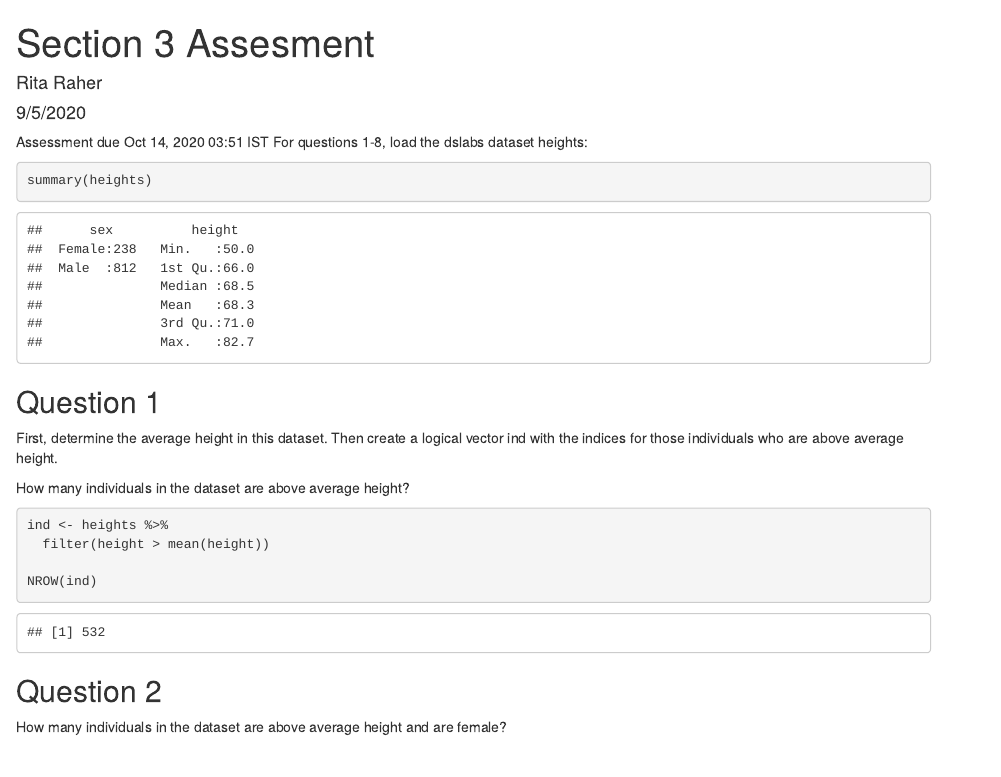
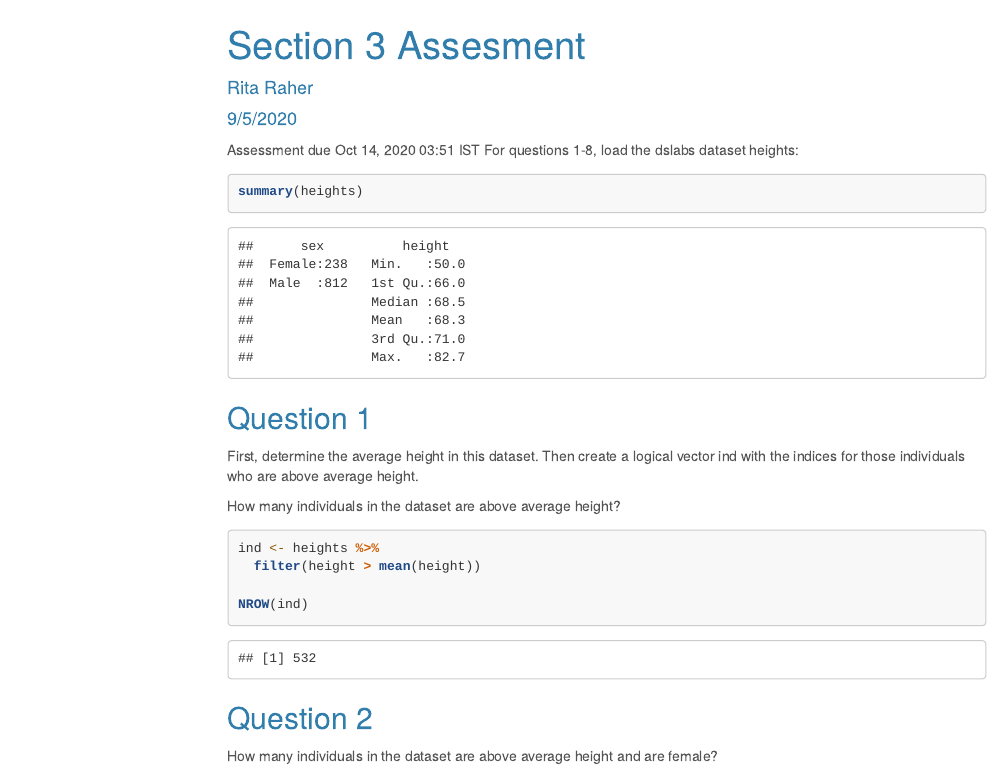
Before and after one commit to RitRa/edx-Data-Science-Professional-Certificate, an R Markdown document (section3_assessment.Rmd): the page in a window 1100 px wide, from its top. Rendered offline with R 4.5, knitr and Pandoc, with nearby package versions; menus at the side of the page are left out.

````diff
--- a/section3_assessment.Rmd
+++ b/section3_assessment.Rmd
@@ -2,7 +2,15 @@
 title: "Section 3 Assesment"
 author: "Rita Raher"
 date: "9/5/2020"
-output: html_document
+output:
+  html_document:
+    highlight: tango
+    theme: cerulean
+    toc: yes
+    toc_depth: 4
+    toc_float: yes
+  md_document:
+    toc: yes
 ---
 
 ```{r setup, include=FALSE}
````
Also changed, not shown: section3_assessment.html.
